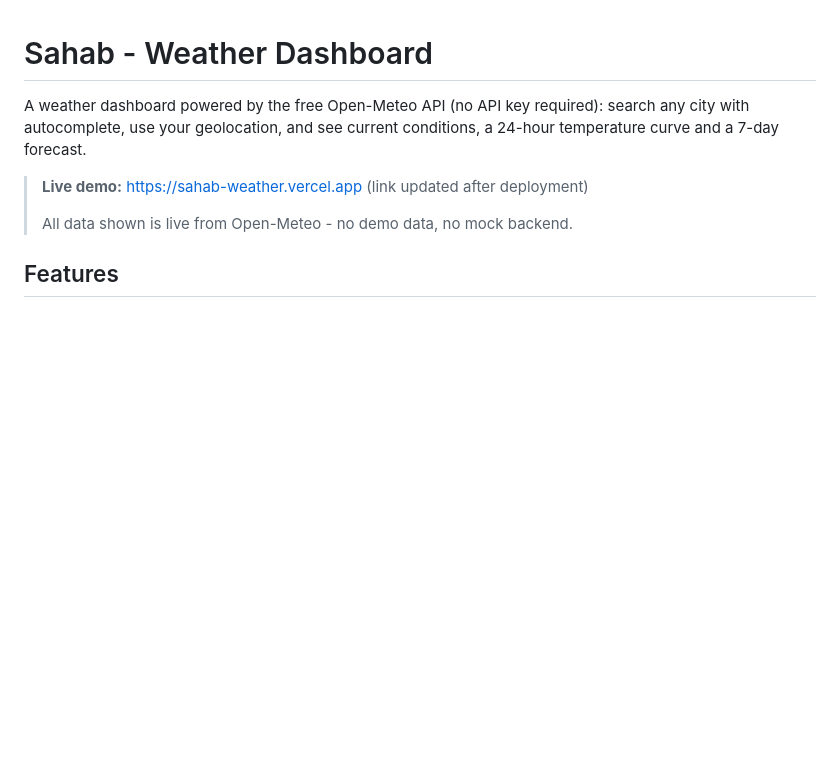
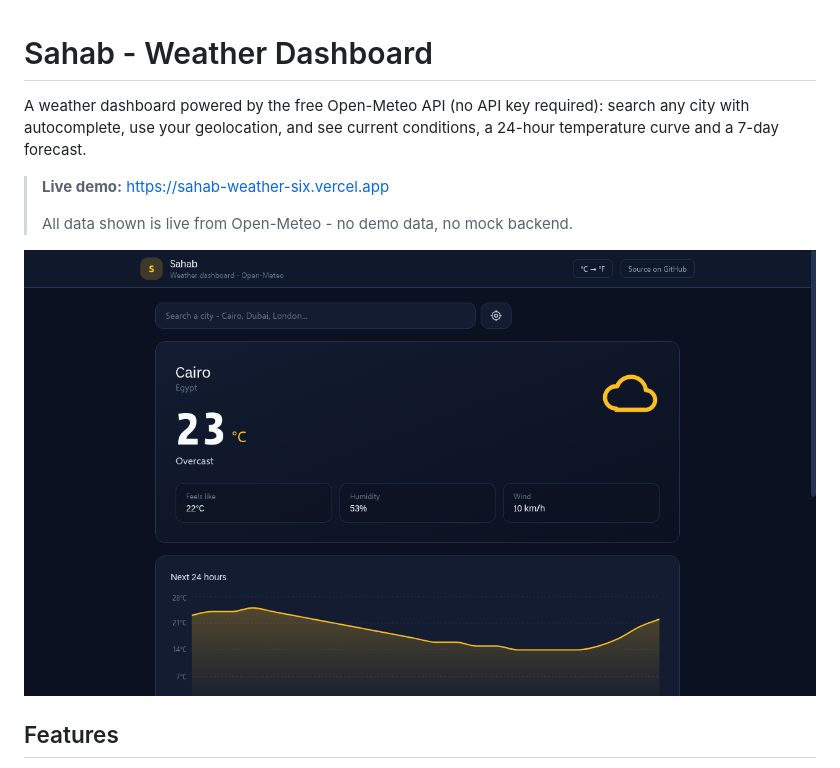
Before and after one commit to OmarELswaf/sahab-weather, a Markdown page: README.md, the part around the change. Rendered like a GitHub page; pictures changed too: screenshots/dashboard.png (added); blank space fills up the shorter version.

Commit message:
dec0de-marker-x1

```diff
--- a/README.md
+++ b/README.md
@@ -2,9 +2,11 @@
 
 A weather dashboard powered by the free Open-Meteo API (no API key required): search any city with autocomplete, use your geolocation, and see current conditions, a 24-hour temperature curve and a 7-day forecast.
 
-> **Live demo:** https://sahab-weather.vercel.app (link updated after deployment)
+> **Live demo:** https://sahab-weather-six.vercel.app
 >
 > All data shown is live from Open-Meteo - no demo data, no mock backend.
+
+![Sahab weather dashboard](screenshots/dashboard.png)
 
 ## Features
 
```
Also changed, not shown: 2 other files.
